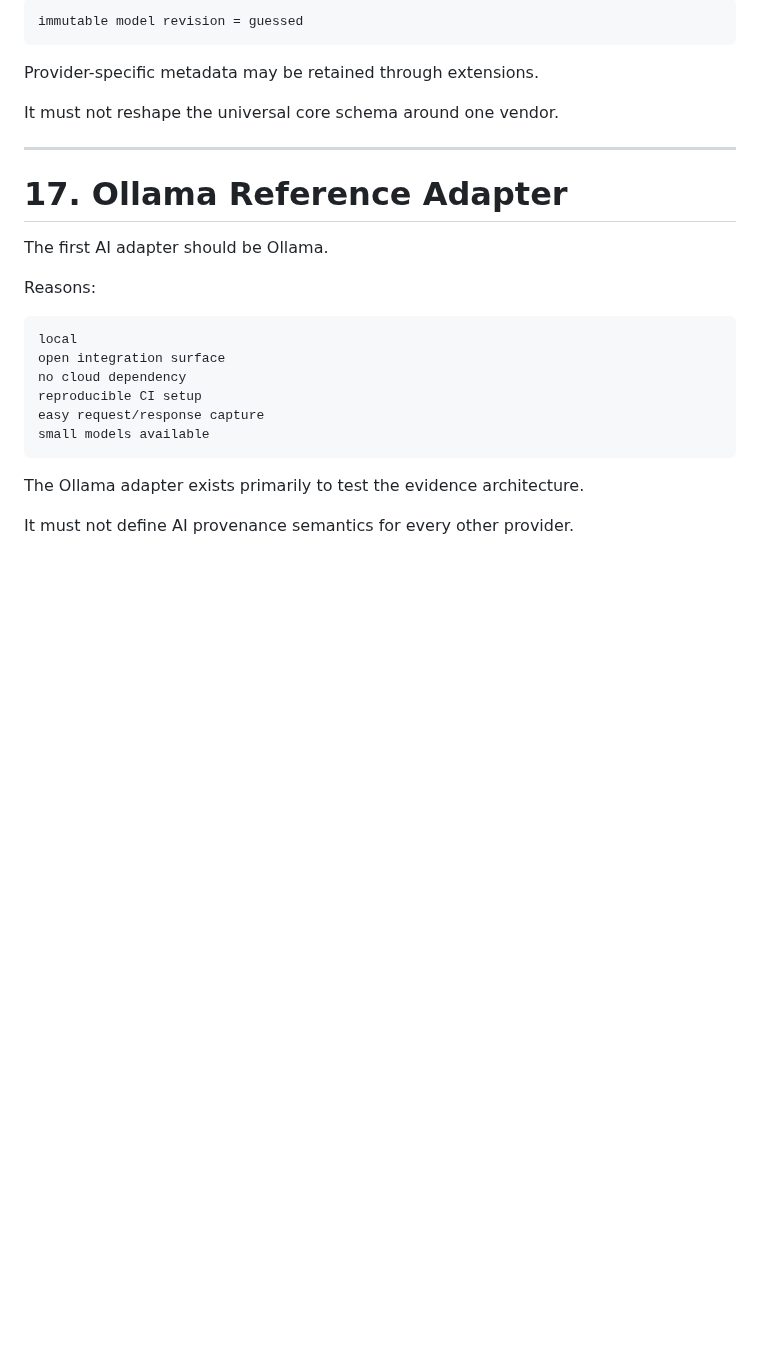
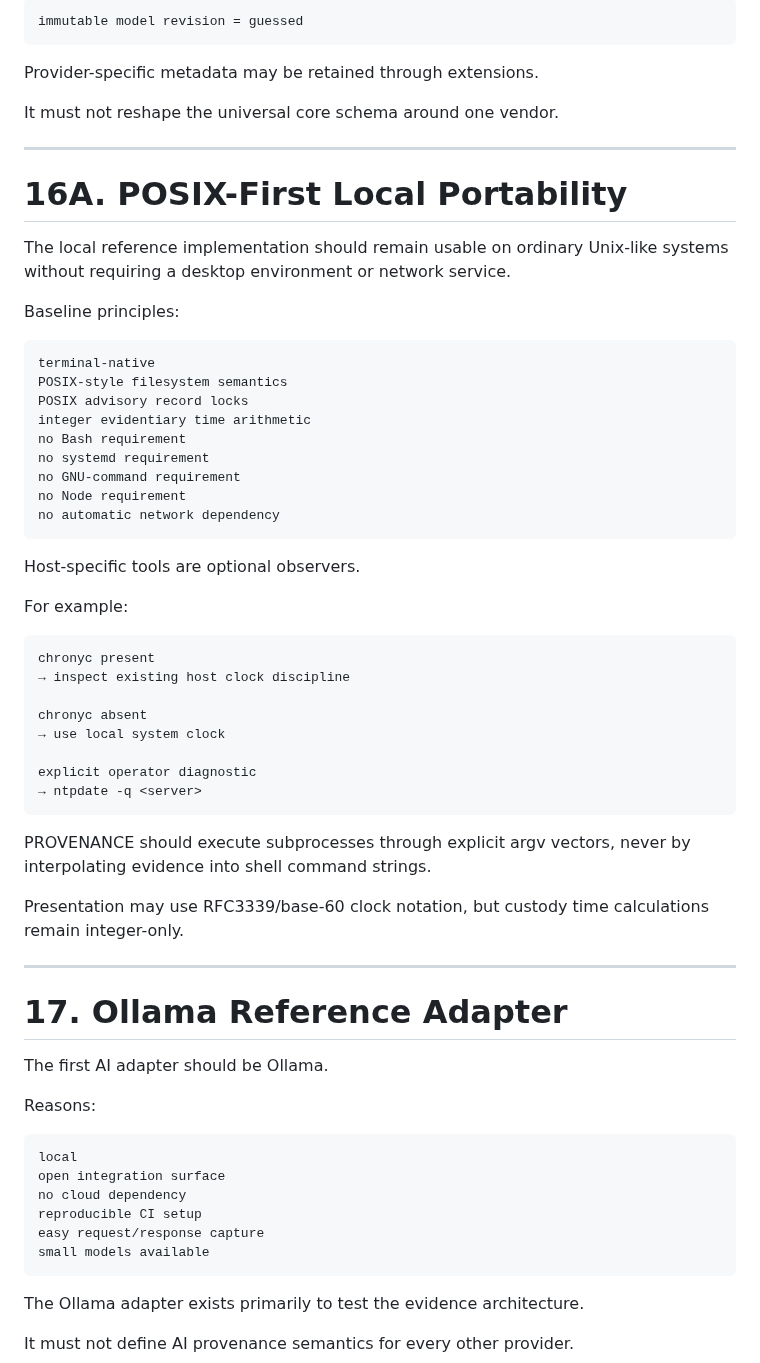
Before and after one commit to QSOLKCB/PROVENANCE, a Markdown page: ARCHITECTURE.md, the part around the change. GitHub-like rendering; blank space fills up the shorter version.

Commit message:
Add POSIX-first portability architecture

````diff
--- a/ARCHITECTURE.md
+++ b/ARCHITECTURE.md
@@ -780,6 +780,45 @@ It must not reshape the universal core schema around one vendor.
 
 ---
 
+# 16A. POSIX-First Local Portability
+
+The local reference implementation should remain usable on ordinary Unix-like systems without requiring a desktop environment or network service.
+
+Baseline principles:
+
+```text
+terminal-native
+POSIX-style filesystem semantics
+POSIX advisory record locks
+integer evidentiary time arithmetic
+no Bash requirement
+no systemd requirement
+no GNU-command requirement
+no Node requirement
+no automatic network dependency
+```
+
+Host-specific tools are optional observers.
+
+For example:
+
+```text
+chronyc present
+→ inspect existing host clock discipline
+
+chronyc absent
+→ use local system clock
+
+explicit operator diagnostic
+→ ntpdate -q <server>
+```
+
+PROVENANCE should execute subprocesses through explicit argv vectors, never by interpolating evidence into shell command strings.
+
+Presentation may use RFC3339/base-60 clock notation, but custody time calculations remain integer-only.
+
+---
+
 # 17. Ollama Reference Adapter
 
 The first AI adapter should be Ollama.
````
